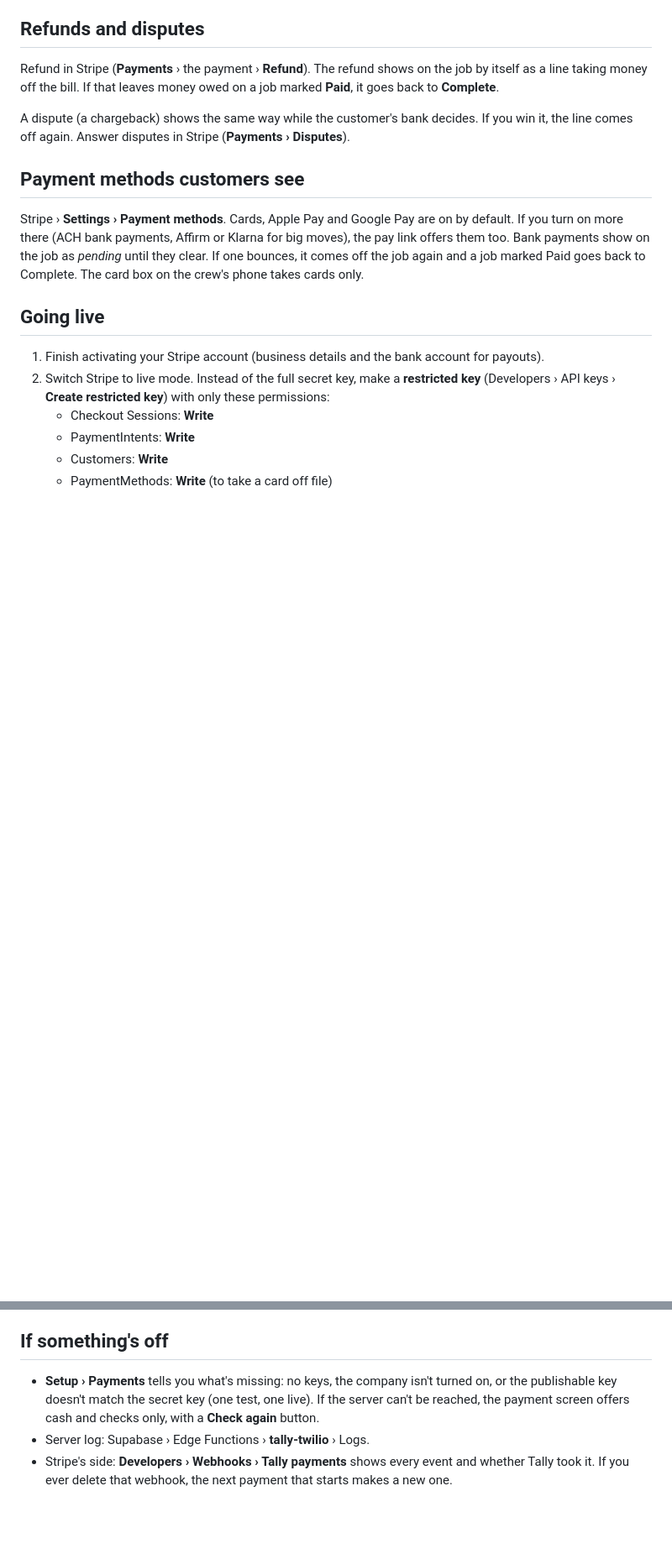
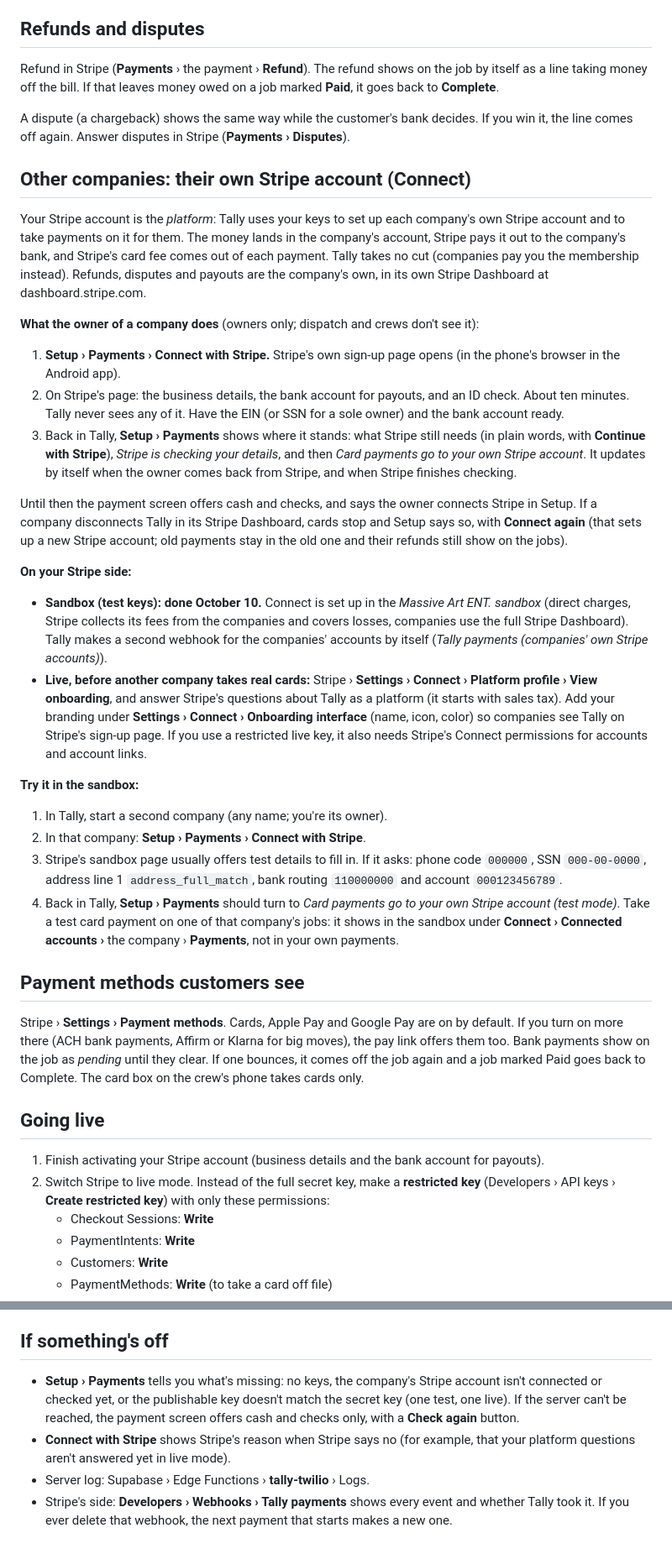
Before and after one commit to Mischief503/Tally, a Markdown page: docs/SETUP-stripe.md, 2 parts joined by grey strips. Shown at 84% size. GitHub-like rendering; blank space fills up the shorter version.

Commit message:
Setup guide: other companies' own Stripe accounts (Connect)
What a company's owner does, what is set up on the Stripe side (the
sandbox is done; live needs Stripe's platform questions and branding),
and how to try it in the sandbox with Stripe's test values.

Co-Authored-By: Claude Opus 5.5 <noreply@anthropic.com>
Claude-Session: https://claude.ai/code/session_01KNEWgA4Kmf5Xc2xAFa4beZ

```diff
--- a/docs/SETUP-stripe.md
+++ b/docs/SETUP-stripe.md
@@ -95,6 +97,54 @@ back to **Complete**.
 A dispute (a chargeback) shows the same way while the customer's bank decides. If you win it, the
 line comes off again. Answer disputes in Stripe (**Payments › Disputes**).
 
+## Other companies: their own Stripe account (Connect)
+
+Your Stripe account is the *platform*: Tally uses your keys to set up each company's own Stripe
+account and to take payments on it for them. The money lands in the company's account, Stripe pays
+it out to the company's bank, and Stripe's card fee comes out of each payment. Tally takes no cut
+(companies pay you the membership instead). Refunds, disputes and payouts are the company's own, in
+its own Stripe Dashboard at dashboard.stripe.com.
+
+**What the owner of a company does** (owners only; dispatch and crews don't see it):
+
+1. **Setup › Payments › Connect with Stripe.** Stripe's own sign-up page opens (in the phone's
+   browser in the Android app).
+2. On Stripe's page: the business details, the bank account for payouts, and an ID check. About ten
+   minutes. Tally never sees any of it. Have the EIN (or SSN for a sole owner) and the bank account
+   ready.
+3. Back in Tally, **Setup › Payments** shows where it stands: what Stripe still needs (in plain
+   words, with **Continue with Stripe**), *Stripe is checking your details*, and then
+   *Card payments go to your own Stripe account*. It updates by itself when the owner comes back
+   from Stripe, and when Stripe finishes checking.
+
+Until then the payment screen offers cash and checks, and says the owner connects Stripe in Setup.
+If a company disconnects Tally in its Stripe Dashboard, cards stop and Setup says so, with
+**Connect again** (that sets up a new Stripe account; old payments stay in the old one and their
+refunds still show on the jobs).
+
+**On your Stripe side:**
+
+- **Sandbox (test keys): done October 10.** Connect is set up in the *Massive Art ENT. sandbox*
+  (direct charges, Stripe collects its fees from the companies and covers losses, companies use the
+  full Stripe Dashboard). Tally makes a second webhook for the companies' accounts by itself
+  (*Tally payments (companies' own Stripe accounts)*).
+- **Live, before another company takes real cards:** Stripe › **Settings › Connect › Platform
+  profile › View onboarding**, and answer Stripe's questions about Tally as a platform (it starts
+  with sales tax). Add your branding under **Settings › Connect › Onboarding interface** (name,
+  icon, color) so companies see Tally on Stripe's sign-up page. If you use a restricted live key,
+  it also needs Stripe's Connect permissions for accounts and account links.
+
+**Try it in the sandbox:**
+
+1. In Tally, start a second company (any name; you're its owner).
+2. In that company: **Setup › Payments › Connect with Stripe**.
+3. Stripe's sandbox page usually offers test details to fill in. If it asks: phone code `000000`,
+   SSN `000-00-0000`, address line 1 `address_full_match`, bank routing `110000000` and account
+   `000123456789`.
+4. Back in Tally, **Setup › Payments** should turn to *Card payments go to your own Stripe account
+   (test mode)*. Take a test card payment on one of that company's jobs: it shows in the sandbox
+   under **Connect › Connected accounts ›** the company › **Payments**, not in your own payments.
+
 ## Payment methods customers see
 
 Stripe › **Settings › Payment methods**. Cards, Apple Pay and Google Pay are on by default. If you
@@ -132,9 +182,12 @@ payments **0.8% capped at $5**, and **$15** per dispute (returned if you win). N
 
 ## If something's off
 
-- **Setup › Payments** tells you what's missing: no keys, the company isn't turned on, or the
-  publishable key doesn't match the secret key (one test, one live). If the server can't be
-  reached, the payment screen offers cash and checks only, with a **Check again** button.
+- **Setup › Payments** tells you what's missing: no keys, the company's Stripe account isn't
+  connected or checked yet, or the publishable key doesn't match the secret key (one test, one
+  live). If the server can't be reached, the payment screen offers cash and checks only, with a
+  **Check again** button.
+- **Connect with Stripe** shows Stripe's reason when Stripe says no (for example, that your
+  platform questions aren't answered yet in live mode).
 - Server log: Supabase › Edge Functions › **tally-twilio** › Logs.
 - Stripe's side: **Developers › Webhooks › Tally payments** shows every event and whether Tally took
   it. If you ever delete that webhook, the next payment that starts makes a new one.
```
Also changed, not shown: other parts of docs/SETUP-stripe.md (+5 -3 lines).
